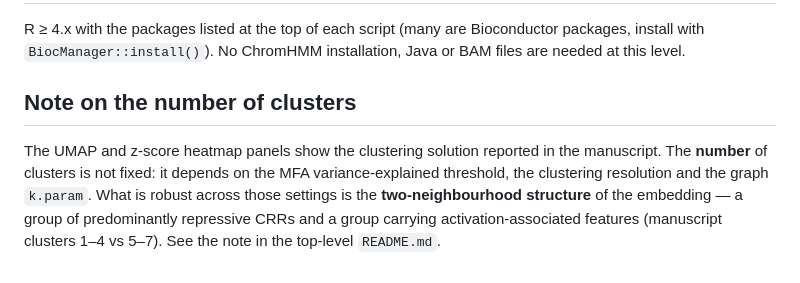
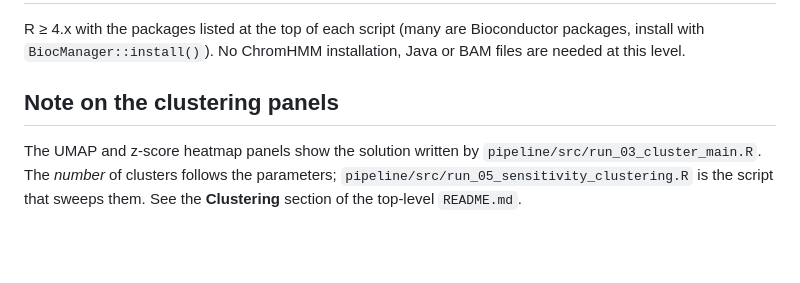
Before and after one commit to Yokali-Yakumo/CRRs_code_available, a Markdown page: figures/README.md, the part around the change. Rendered like a GitHub page; blank space fills up the shorter version.

```diff
--- a/figures/README.md
+++ b/figures/README.md
@@ -75,12 +75,9 @@ R ≥ 4.x with the packages listed at the top of each script (many are
 Bioconductor packages, install with `BiocManager::install()`). No ChromHMM
 installation, Java or BAM files are needed at this level.
 
-## Note on the number of clusters
+## Note on the clustering panels
 
-The UMAP and z-score heatmap panels show the clustering solution reported in the
-manuscript. The **number** of clusters is not fixed: it depends on the MFA
-variance-explained threshold, the clustering resolution and the graph
-`k.param`. What is robust across those settings is the **two-neighbourhood
-structure** of the embedding — a group of predominantly repressive CRRs and a
-group carrying activation-associated features (manuscript clusters 1–4 vs 5–7).
-See the note in the top-level `README.md`.
+The UMAP and z-score heatmap panels show the solution written by
+`pipeline/src/run_03_cluster_main.R`. The *number* of clusters follows the
+parameters; `pipeline/src/run_05_sensitivity_clustering.R` is the script that
+sweeps them. See the **Clustering** section of the top-level `README.md`.
```
Also changed, not shown: README.md (+18 -17 lines).
